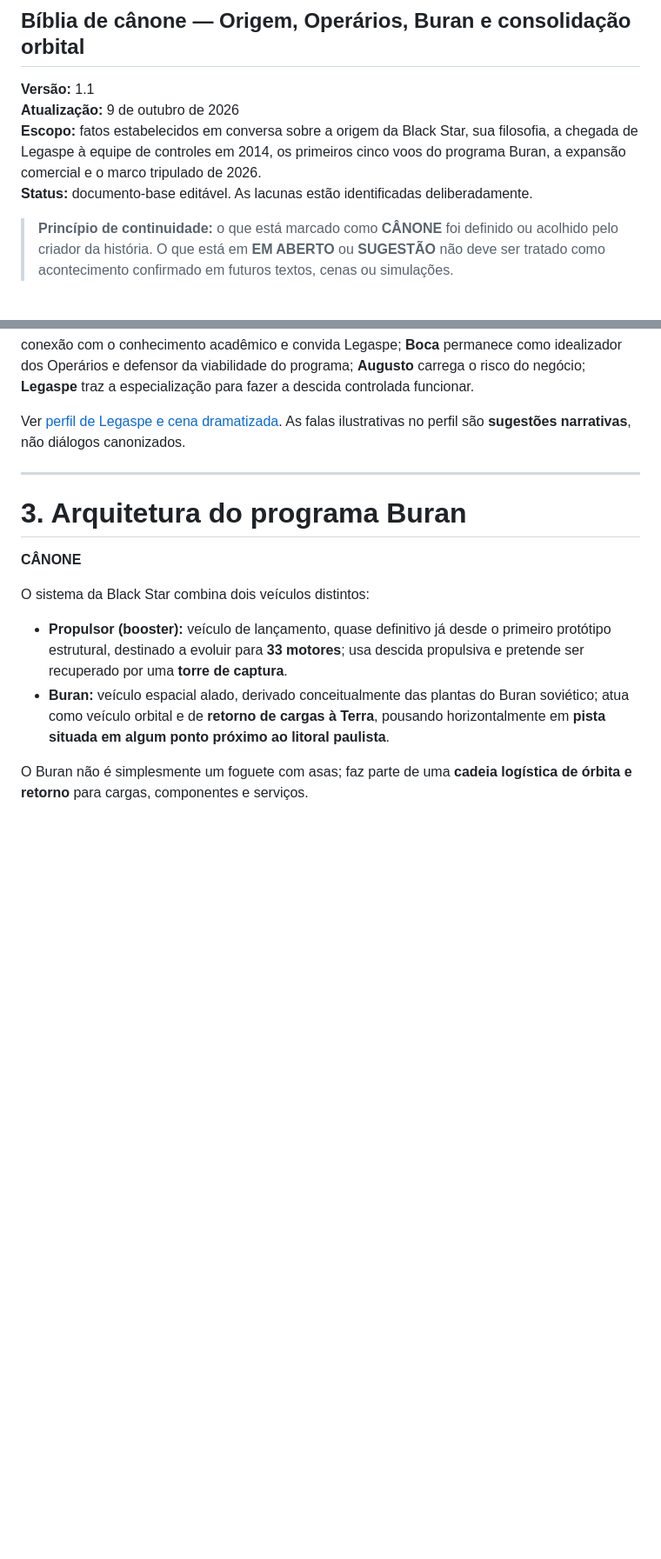
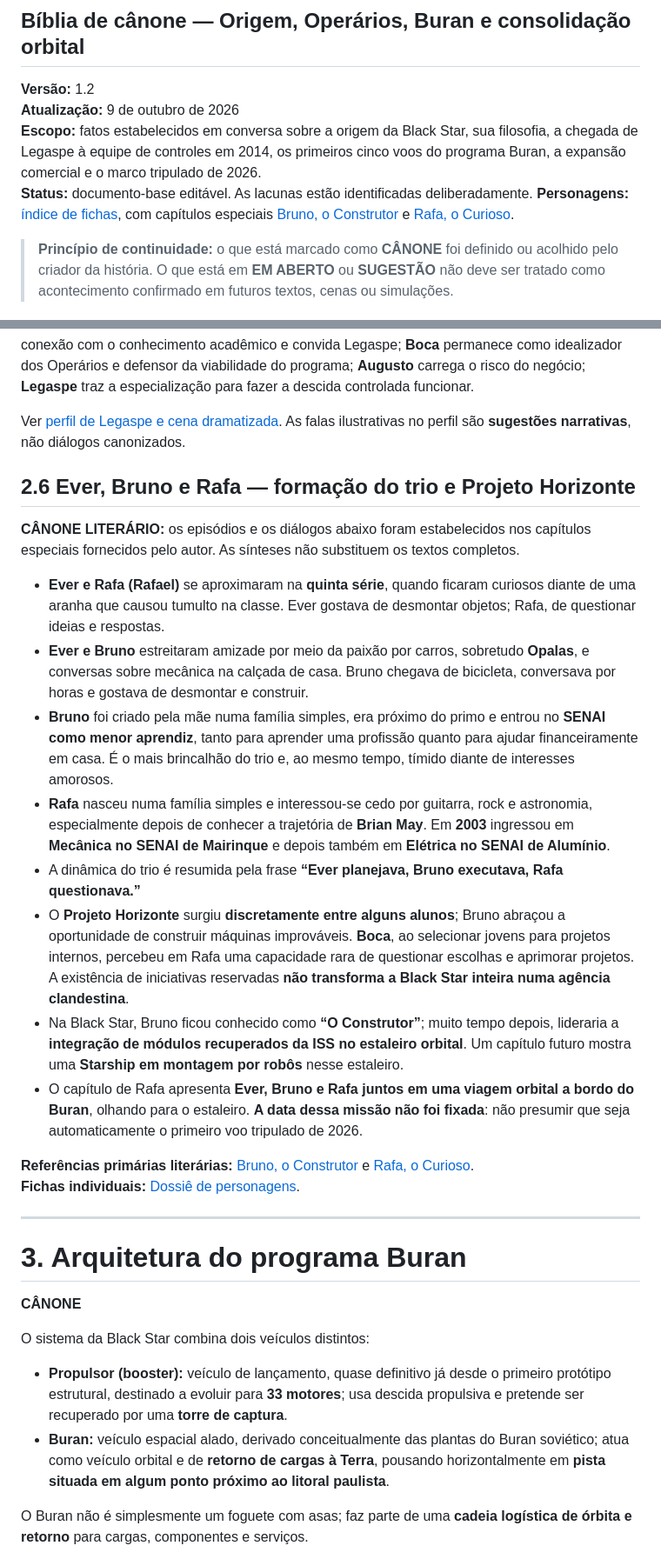
Before and after one commit to evertaraujo-lgtm/blackstarspace, a Markdown page: docs/canon/Black_Star_Canon_Cronologia_Origem_Buran.md, 2 parts joined by grey strips. Shown at 87% size. GitHub-like rendering; blank space fills up the shorter version.

Commit message:
docs(canon): integrar origens de Bruno e Rafa e indexar fichas

```diff
--- a/docs/canon/Black_Star_Canon_Cronologia_Origem_Buran.md
+++ b/docs/canon/Black_Star_Canon_Cronologia_Origem_Buran.md
@@ -1,10 +1,11 @@
 # BLACK STAR
 ## Bíblia de cânone — Origem, Operários, Buran e consolidação orbital
 
-**Versão:** 1.1
+**Versão:** 1.2
 **Atualização:** 9 de outubro de 2026
 **Escopo:** fatos estabelecidos em conversa sobre a origem da Black Star, sua filosofia, a chegada de Legaspe à equipe de controles em 2014, os primeiros cinco voos do programa Buran, a expansão comercial e o marco tripulado de 2026.
 **Status:** documento-base editável. As lacunas estão identificadas deliberadamente.
+**Personagens:** [índice de fichas](personagens/README.md), com capítulos especiais [Bruno, o Construtor](capitulos/Bruno_O_Construtor.md) e [Rafa, o Curioso](capitulos/Rafa_O_Curioso.md).
 
 > **Princípio de continuidade:** o que está marcado como **CÂNONE** foi definido ou acolhido pelo criador da história. O que está em **EM ABERTO** ou **SUGESTÃO** não deve ser tratado como acontecimento confirmado em futuros textos, cenas ou simulações.
 
@@ -90,6 +91,23 @@ O convite nasceu como **debate técnico**. Posteriormente, **Legaspe integrou pe
 **Coerência de personagens:** o papel do professor não apaga Boca nem Augusto. **Ever** identifica a conexão com o conhecimento acadêmico e convida Legaspe; **Boca** permanece como idealizador dos Operários e defensor da viabilidade do programa; **Augusto** carrega o risco do negócio; **Legaspe** traz a especialização para fazer a descida controlada funcionar.
 
 Ver [perfil de Legaspe e cena dramatizada](personagens/Engenheiro_Legaspe.md). As falas ilustrativas no perfil são **sugestões narrativas**, não diálogos canonizados.
+
+
+## 2.6 Ever, Bruno e Rafa — formação do trio e Projeto Horizonte
+
+**CÂNONE LITERÁRIO:** os episódios e os diálogos abaixo foram estabelecidos nos capítulos especiais fornecidos pelo autor. As sínteses não substituem os textos completos.
+
+- **Ever e Rafa (Rafael)** se aproximaram na **quinta série**, quando ficaram curiosos diante de uma aranha que causou tumulto na classe. Ever gostava de desmontar objetos; Rafa, de questionar ideias e respostas.
+- **Ever e Bruno** estreitaram amizade por meio da paixão por carros, sobretudo **Opalas**, e conversas sobre mecânica na calçada de casa. Bruno chegava de bicicleta, conversava por horas e gostava de desmontar e construir.
+- **Bruno** foi criado pela mãe numa família simples, era próximo do primo e entrou no **SENAI como menor aprendiz**, tanto para aprender uma profissão quanto para ajudar financeiramente em casa. É o mais brincalhão do trio e, ao mesmo tempo, tímido diante de interesses amorosos.
+- **Rafa** nasceu numa família simples e interessou-se cedo por guitarra, rock e astronomia, especialmente depois de conhecer a trajetória de **Brian May**. Em **2003** ingressou em **Mecânica no SENAI de Mairinque** e depois também em **Elétrica no SENAI de Alumínio**.
+- A dinâmica do trio é resumida pela frase **“Ever planejava, Bruno executava, Rafa questionava.”**
+- O **Projeto Horizonte** surgiu **discretamente entre alguns alunos**; Bruno abraçou a oportunidade de construir máquinas improváveis. **Boca**, ao selecionar jovens para projetos internos, percebeu em Rafa uma capacidade rara de questionar escolhas e aprimorar projetos. A existência de iniciativas reservadas **não transforma a Black Star inteira numa agência clandestina**.
+- Na Black Star, Bruno ficou conhecido como **“O Construtor”**; muito tempo depois, lideraria a **integração de módulos recuperados da ISS no estaleiro orbital**. Um capítulo futuro mostra uma **Starship em montagem por robôs** nesse estaleiro.
+- O capítulo de Rafa apresenta **Ever, Bruno e Rafa juntos em uma viagem orbital a bordo do Buran**, olhando para o estaleiro. **A data dessa missão não foi fixada**: não presumir que seja automaticamente o primeiro voo tripulado de 2026.
+
+**Referências primárias literárias:** [Bruno, o Construtor](capitulos/Bruno_O_Construtor.md) e [Rafa, o Curioso](capitulos/Rafa_O_Curioso.md).
+**Fichas individuais:** [Dossiê de personagens](personagens/README.md).
 
 ---
 
```
Also changed, not shown: other parts of docs/canon/Black_Star_Canon_Cronologia_Origem_Buran.md (+5 -0 lines).
